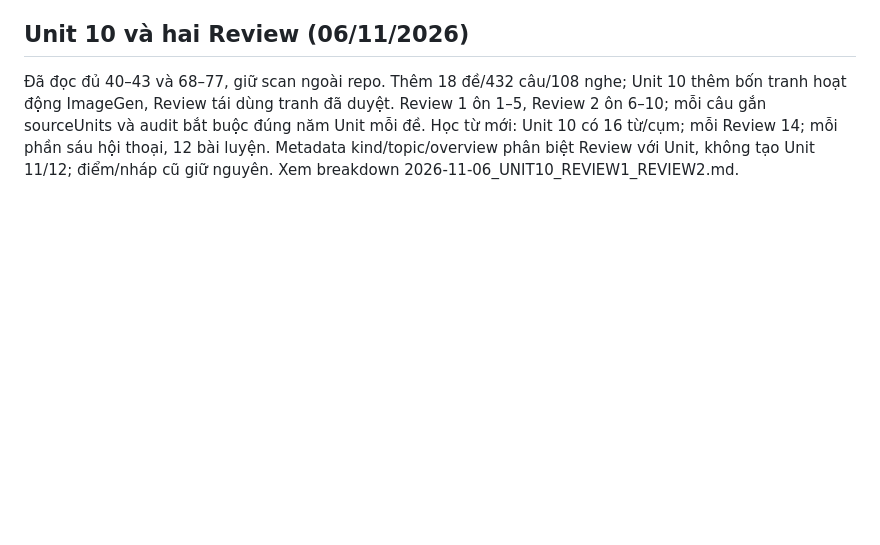
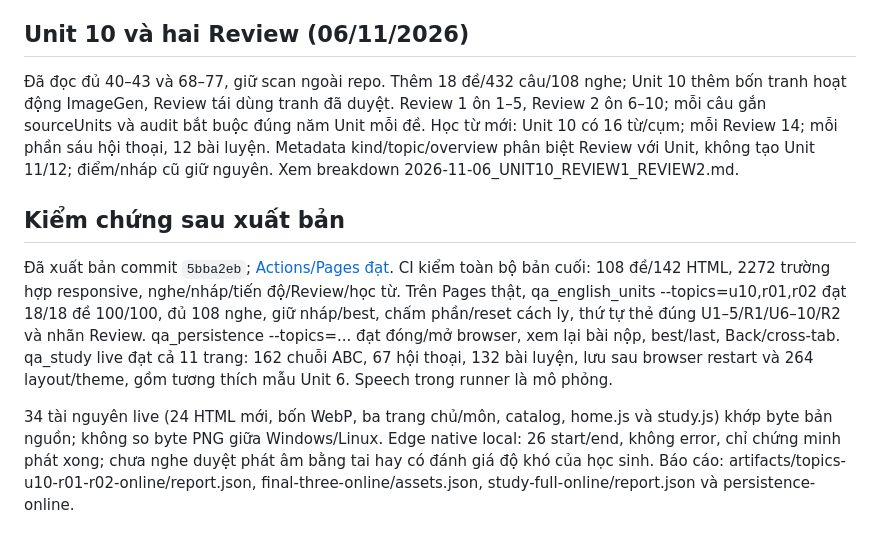
Before and after one commit to Okeydokey8525/Lop_5_Mia, a Markdown page: docs/01_TINH_TRANG.md, the part around the change. GitHub-like rendering; blank space fills up the shorter version.

Commit message:
Record live verification of Unit 10 and Reviews 1-2 [skip ci]

```diff
--- a/docs/01_TINH_TRANG.md
+++ b/docs/01_TINH_TRANG.md
@@ -140,3 +140,9 @@ Local toàn site đạt: 90/90 đề 100/100, 118 HTML không lỗi trình duy
 ## Unit 10 và hai Review (06/11/2026)
 
 Đã đọc đủ 40–43 và 68–77, giữ scan ngoài repo. Thêm 18 đề/432 câu/108 nghe; Unit 10 thêm bốn tranh hoạt động ImageGen, Review tái dùng tranh đã duyệt. Review 1 ôn 1–5, Review 2 ôn 6–10; mỗi câu gắn sourceUnits và audit bắt buộc đúng năm Unit mỗi đề. Học từ mới: Unit 10 có 16 từ/cụm; mỗi Review 14; mỗi phần sáu hội thoại, 12 bài luyện. Metadata kind/topic/overview phân biệt Review với Unit, không tạo Unit 11/12; điểm/nháp cũ giữ nguyên. Xem breakdown 2026-11-06_UNIT10_REVIEW1_REVIEW2.md.
+
+## Kiểm chứng sau xuất bản
+
+Đã xuất bản commit `5bba2eb`; [Actions/Pages đạt](https://github.com/Okeydokey8525/Lop_5_Mia/actions/runs/42103227242). CI kiểm toàn bộ bản cuối: 108 đề/142 HTML, 2272 trường hợp responsive, nghe/nháp/tiến độ/Review/học từ. Trên Pages thật, qa_english_units --topics=u10,r01,r02 đạt 18/18 đề 100/100, đủ 108 nghe, giữ nháp/best, chấm phần/reset cách ly, thứ tự thẻ đúng U1–5/R1/U6–10/R2 và nhãn Review. qa_persistence --topics=... đạt đóng/mở browser, xem lại bài nộp, best/last, Back/cross-tab. qa_study live đạt cả 11 trang: 162 chuỗi ABC, 67 hội thoại, 132 bài luyện, lưu sau browser restart và 264 layout/theme, gồm tương thích mẫu Unit 6. Speech trong runner là mô phỏng.
+
+34 tài nguyên live (24 HTML mới, bốn WebP, ba trang chủ/môn, catalog, home.js và study.js) khớp byte bản nguồn; không so byte PNG giữa Windows/Linux. Edge native local: 26 start/end, không error, chỉ chứng minh phát xong; chưa nghe duyệt phát âm bằng tai hay có đánh giá độ khó của học sinh. Báo cáo: artifacts/topics-u10-r01-r02-online/report.json, final-three-online/assets.json, study-full-online/report.json và persistence-online.
```
Also changed, not shown: docs/breakdowns/2026-11-06_UNIT10_REVIEW1_REVIEW2.md (+6 -0 lines).
